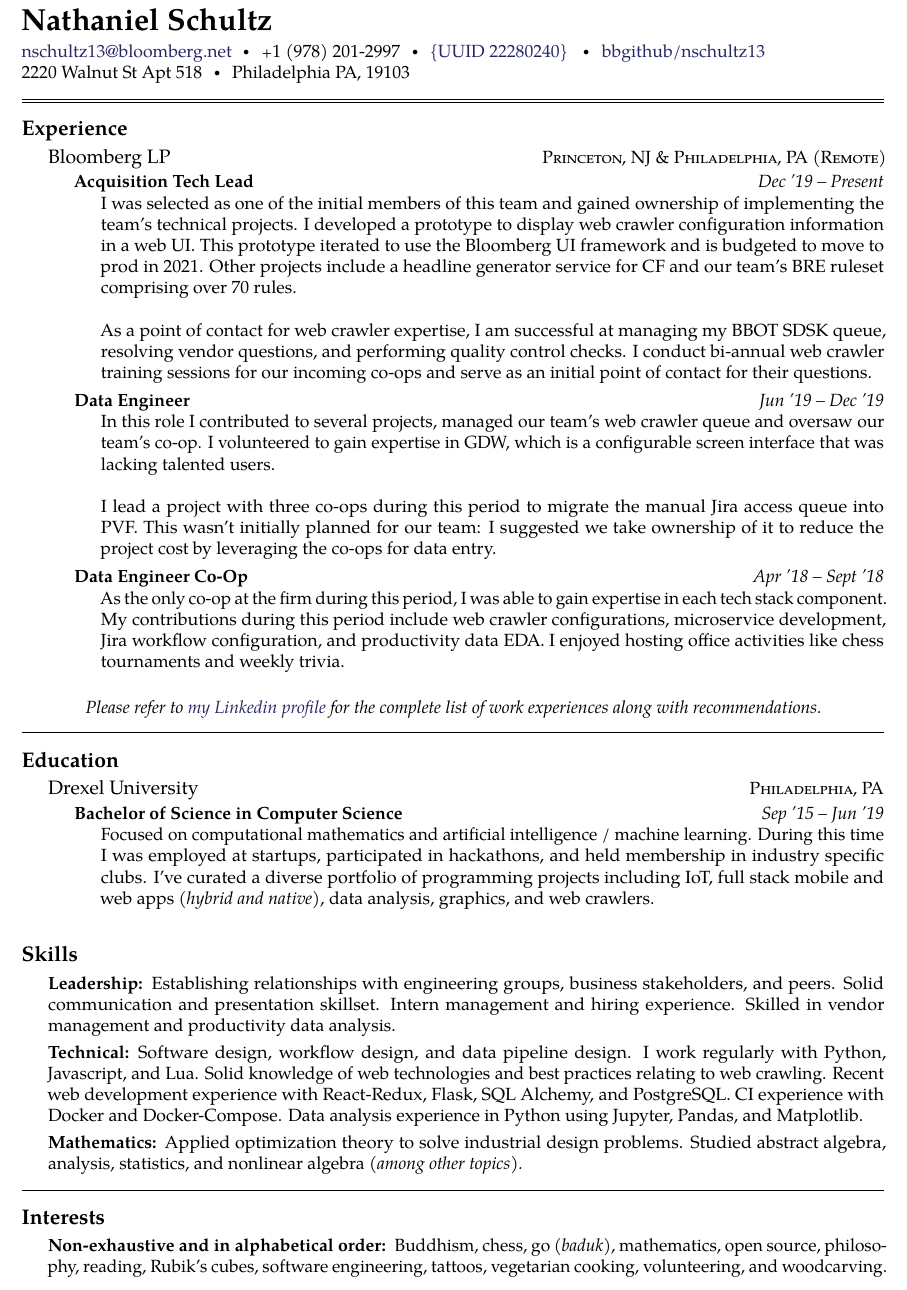
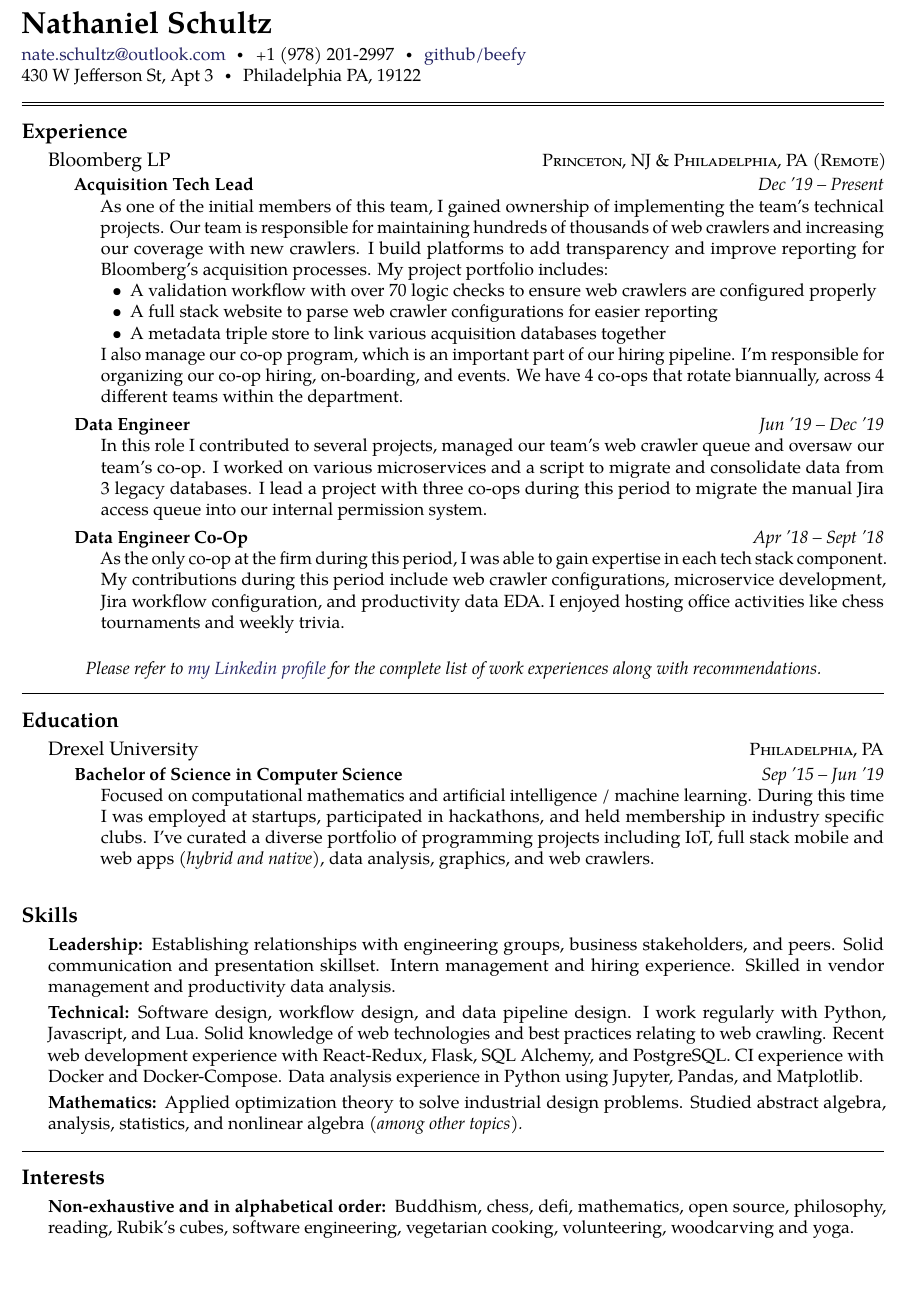
Before and after one commit to beefy/resume, a LaTeX CV (Nate_Schultz_Resume.tex): part of the page, cut so that both start at the same text. Compiled offline with pdfLaTeX.

Commit message:
Update Nate_Schultz_Resume.tex

```diff
--- a/Nate_Schultz_Resume.tex
+++ b/Nate_Schultz_Resume.tex
@@ -34,10 +34,10 @@
 
 \maintitle{Nathaniel Schultz}{}  % Your name and date of birth or subtitle
 
-\noindent\href{mailto:nschultz13@bloomberg.net}{nschultz13@bloomberg.net}\bull % Your email address
-\textsmaller{+}1 (978) 201-2997\bull \href{bbg://screens/UUID\%2022280240}{\{UUID 22280240\}} \bull % Your phone number(s) and Skype username
-\href{https://bbgithub.dev.bloomberg.com/nschultz13}{bbgithub/nschultz13}\\ % Your URL
-2220 Walnut St Apt 518\bull Philadelphia PA, 19103 % Your address
+\noindent\href{mailto:nate.schultz@outlook.com}{nate.schultz@outlook.com}\bull % Your email address
+\textsmaller{+}1 (978) 201-2997\bull % Your phone number(s) and Skype username
+\href{https://github.com/beefy}{github/beefy}\\ % Your URL
+430 W Jefferson St, Apt 3\bull Philadelphia PA, 19122 % Your address
 
 \spacedhrule{0.9em}{-0.4em} % Horizontal rule - the first bracket is whitespace before and the second is after
 
@@ -71,17 +71,20 @@
 \headedsubsection % Job title entry for the current employer
 {Acquisition Tech Lead}
 {Dec '19 -- Present}
-{\bodytext{I was selected as one of the initial members of this team and gained ownership of implementing the team's technical projects. I developed a prototype to display web crawler configuration information in a web UI. This prototype iterated to use the Bloomberg UI framework and is budgeted to move to prod in 2021. Other projects include a headline generator service for CF and our team's BRE ruleset comprising over 70 rules.
-\\\\
-As a point of contact for web crawler expertise, I am successful at managing my BBOT SDSK queue, resolving vendor questions, and performing quality control checks. I conduct bi-annual web crawler training sessions for our incoming co-ops and serve as an initial point of contact for their questions.
+{\bodytext{As one of the initial members of this team, I gained ownership of implementing the team's technical projects. Our team is responsible for maintaining hundreds of thousands of web crawlers and increasing our coverage with new crawlers. I build platforms to add transparency and improve reporting for Bloomberg's acquisition processes. My project portfolio includes:\begin{itemize}
+ \item{A validation workflow with over 70 logic checks to ensure web crawlers are configured properly}
+ \item{A full stack website to parse web crawler configurations for easier reporting}
+ \item{A metadata triple store to link various acquisition databases together}
+\end{itemize}
+
+I also manage our co-op program, which is an important part of our hiring pipeline. I'm responsible for organizing our co-op hiring, on-boarding, and events. We have 4 co-ops that rotate biannually, across 4 different teams within the department.
 }}
 
 \headedsubsection % Job title entry for the current employer
 {Data Engineer}
 {Jun '19 -- Dec '19}
-{\bodytext{In this role I contributed to several projects, managed our team's web crawler queue and oversaw our team's co-op. I volunteered to gain expertise in GDW, which is a configurable screen interface that was lacking talented users.
-\\\\
-I lead a project with three co-ops during this period to migrate the manual Jira access queue into PVF. This wasn't initially planned for our team: I suggested we take ownership of it to reduce the project cost by leveraging the co-ops for data entry. }}
+{\bodytext{In this role I contributed to several projects, managed our team's web crawler queue and oversaw our team's co-op. I worked on various microservices and a script to migrate and consolidate data from 3 legacy databases. I lead a project with three co-ops during this period to migrate the manual Jira access queue into our internal permission system.
+}}
 
 \headedsubsection % Job title entry for the current employer
 {Data Engineer Co-Op}
@@ -151,7 +154,7 @@
 
 \inlineheadsection % Special section that has an inline header with a 'hanging' paragraph
 {Non-exhaustive and in alphabetical order:}
-{Buddhism, chess, go \textit{(baduk)}, mathematics, open source, philosophy, reading, Rubik's cubes, software engineering, tattoos, vegetarian cooking, volunteering, and woodcarving.}
+{Buddhism, chess, defi, mathematics, open source, philosophy, reading, Rubik's cubes, software engineering, vegetarian cooking, volunteering, woodcarving and yoga.}
 
 %----------------------------------------------------------------------------------------
 
```
